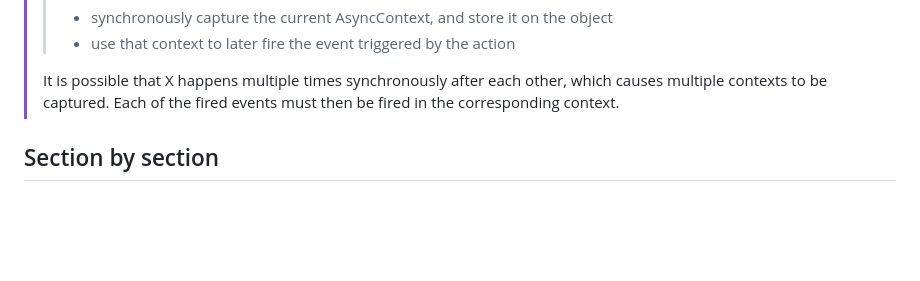
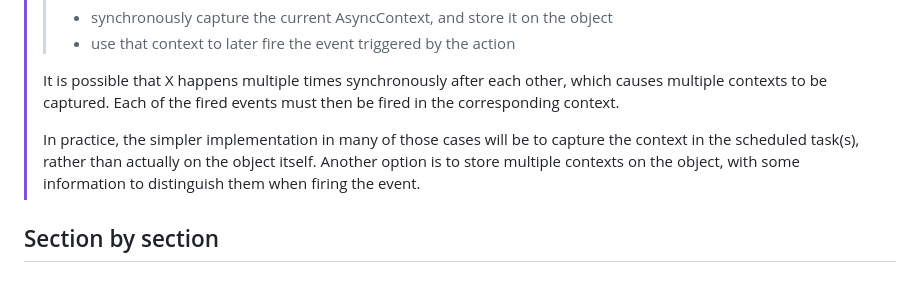
Before and after one commit to tc39/proposal-async-context, a Markdown page: web-integration/html__events.md, the part around the change. Rendered like a GitHub page; blank space fills up the shorter version.

Commit message:
Expand concurrency disclaimer

```diff
--- a/web-integration/html__events.md
+++ b/web-integration/html__events.md
@@ -22,6 +22,8 @@ Unless otherwise specified by this document, events that are fired synchronously
 > > - use that context to later fire the event triggered by the action
 >
 > It is possible that X happens multiple times synchronously after each other, which causes multiple contexts to be captured. Each of the fired events must then be fired in the corresponding context.
+>
+> In practice, the simpler implementation in many of those cases will be to capture the context in the scheduled task(s), rather than actually on the object itself. Another option is to store multiple contexts on the object, with some information to distinguish them when firing the event.
 
 ## Section by section
 ### 4.2.1 - The `style` element
```
